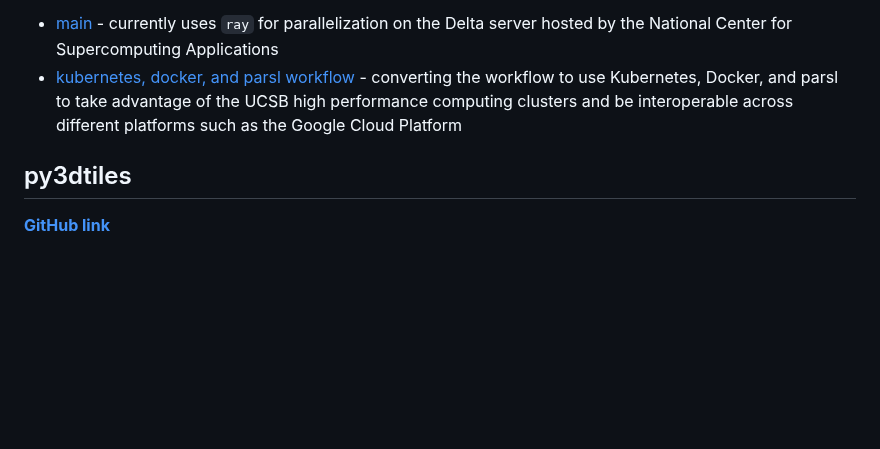
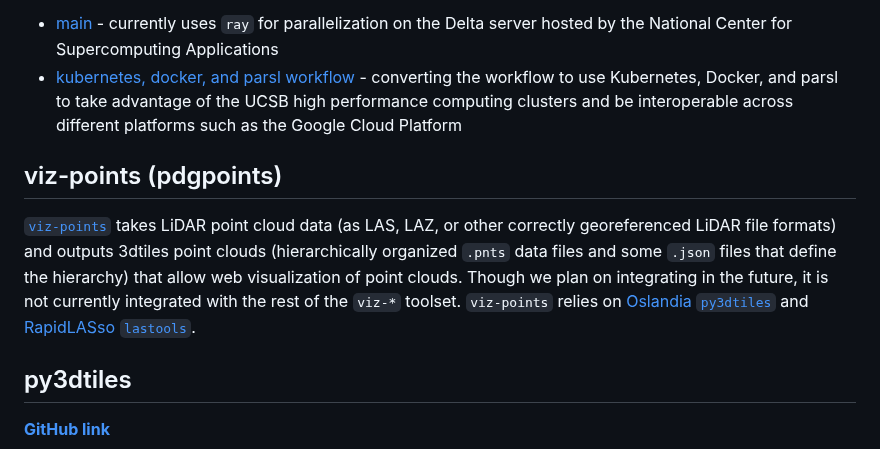
Before and after one commit to PermafrostDiscoveryGateway/viz-info, a Markdown page: 03_python-packages.md, the part around the change. GitHub-like rendering; blank space fills up the shorter version.

Commit message:
Adding viz-points python package description

```diff
--- a/03_python-packages.md
+++ b/03_python-packages.md
@@ -17,6 +17,10 @@ This package deals with the conversion of vector data into rasters - both GeoTIF
 The viz-workflow repo deals with running methods from the above packages in parallel. It has a couple of branches under active development:
 - [main](https://github.com/PermafrostDiscoveryGateway/viz-workflow/tree/main) - currently uses `ray` for parallelization on the Delta server hosted by the National Center for Supercomputing Applications
 - [kubernetes, docker, and parsl workflow](https://github.com/PermafrostDiscoveryGateway/viz-workflow/tree/enhancement-1-k8s/docker-parsl-workflow) - converting the workflow to use Kubernetes, Docker, and parsl to take advantage of the UCSB high performance computing clusters and be interoperable across different platforms such as the Google Cloud Platform
+
+## viz-points (pdgpoints)
+
+[`viz-points`](https://github.com/PermafrostDiscoveryGateway/viz-points) takes LiDAR point cloud data (as LAS, LAZ, or other correctly georeferenced LiDAR file formats) and outputs 3dtiles point clouds (hierarchically organized `.pnts` data files and some `.json` files that define the hierarchy) that allow web visualization of point clouds. Though we plan on integrating in the future, it is not currently integrated with the rest of the `viz-*` toolset. `viz-points` relies on [Oslandia `py3dtiles`](https://gitlab.com/py3dtiles/py3dtiles) and [RapidLASso `lastools`](https://github.com/LAStools/LAStools).
 
 ## py3dtiles
 [**GitHub link**](https://github.com/PermafrostDiscoveryGateway/py3dtiles)
```
